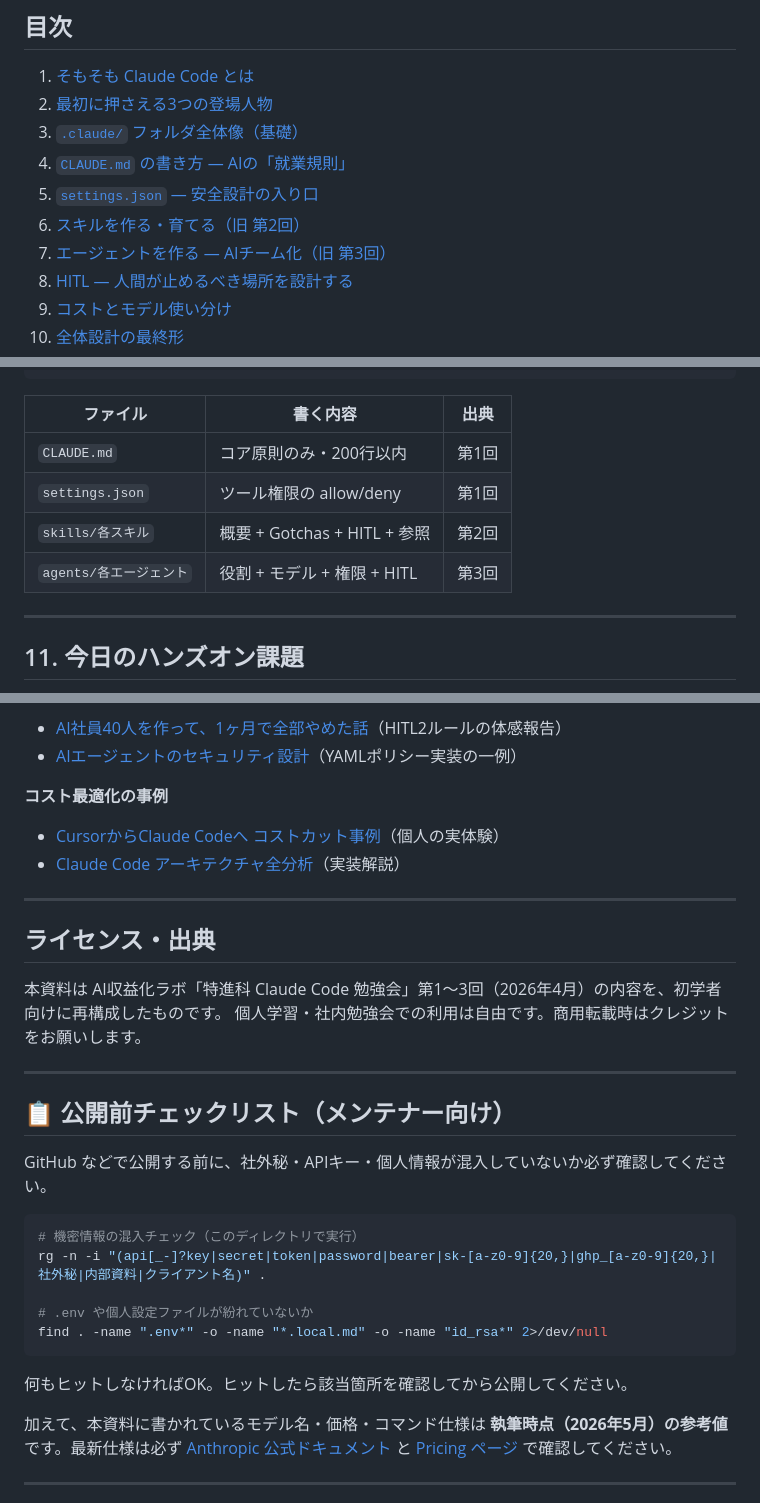
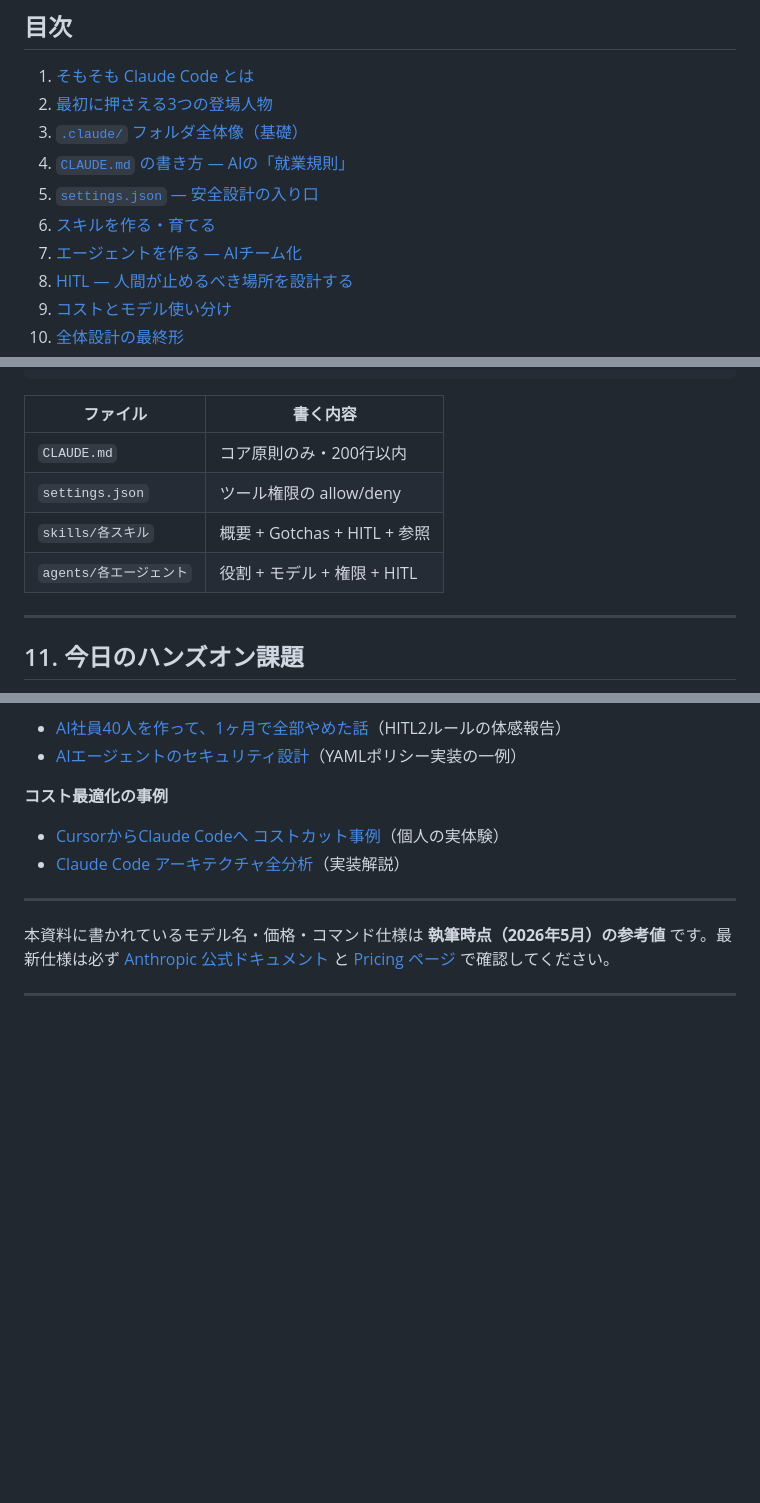
Before and after one commit to fuuuuuuma/claude-code-beginner-study, a Markdown page: README.md, 3 parts joined by grey strips. Rendered like a GitHub page; blank space fills up the shorter version.

````diff
--- a/README.md
+++ b/README.md
@@ -23,8 +23,8 @@
 3. [`.claude/` フォルダ全体像（基礎）](#3-claude-フォルダ全体像基礎)
 4. [`CLAUDE.md` の書き方 — AIの「就業規則」](#4-claudemd-の書き方--aiの就業規則)
 5. [`settings.json` — 安全設計の入り口](#5-settingsjson--安全設計の入り口)
-6. [スキルを作る・育てる（旧 第2回）](#6-スキルを作る育てる旧-第2回)
-7. [エージェントを作る — AIチーム化（旧 第3回）](#7-エージェントを作る--aiチーム化旧-第3回)
+6. [スキルを作る・育てる](#6-スキルを作る育てる)
+7. [エージェントを作る — AIチーム化](#7-エージェントを作る--aiチーム化)
 8. [HITL — 人間が止めるべき場所を設計する](#8-hitl--人間が止めるべき場所を設計する)
 9. [コストとモデル使い分け](#9-コストとモデル使い分け)
 10. [全体設計の最終形](#10-全体設計の最終形)
@@ -550,12 +550,12 @@ your-project/
 │       └── mailer.md         ← HITL必須！（送信＝取り消せない）
 ```
 
-| ファイル | 書く内容 | 出典 |
-| --- | --- | --- |
-| `CLAUDE.md` | コア原則のみ・200行以内 | 第1回 |
-| `settings.json` | ツール権限の allow/deny | 第1回 |
-| `skills/各スキル` | 概要 + Gotchas + HITL + 参照 | 第2回 |
-| `agents/各エージェント` | 役割 + モデル + 権限 + HITL | 第3回 |
+| ファイル | 書く内容 |
+| --- | --- |
+| `CLAUDE.md` | コア原則のみ・200行以内 |
+| `settings.json` | ツール権限の allow/deny |
+| `skills/各スキル` | 概要 + Gotchas + HITL + 参照 |
+| `agents/各エージェント` | 役割 + モデル + 権限 + HITL |
 
 ---
 
@@ -606,28 +606,7 @@ your-project/
 
 ---
 
-## ライセンス・出典
-
-本資料は AI収益化ラボ「特進科 Claude Code 勉強会」第1〜3回（2026年4月）の内容を、初学者向けに再構成したものです。
-個人学習・社内勉強会での利用は自由です。商用転載時はクレジットをお願いします。
-
----
-
-## 📋 公開前チェックリスト（メンテナー向け）
-
-GitHub などで公開する前に、社外秘・APIキー・個人情報が混入していないか必ず確認してください。
-
-```bash
-# 機密情報の混入チェック（このディレクトリで実行）
-rg -n -i "(api[_-]?key|secret|token|password|bearer|sk-[a-z0-9]{20,}|ghp_[a-z0-9]{20,}|社外秘|内部資料|クライアント名)" .
-
-# .env や個人設定ファイルが紛れていないか
-find . -name ".env*" -o -name "*.local.md" -o -name "id_rsa*" 2>/dev/null
-```
-
-何もヒットしなければOK。ヒットしたら該当箇所を確認してから公開してください。
-
-加えて、本資料に書かれているモデル名・価格・コマンド仕様は **執筆時点（2026年5月）の参考値** です。最新仕様は必ず [Anthropic 公式ドキュメント](https://docs.anthropic.com/en/docs/claude-code) と [Pricing ページ](https://www.anthropic.com/pricing) で確認してください。
+本資料に書かれているモデル名・価格・コマンド仕様は **執筆時点（2026年5月）の参考値** です。最新仕様は必ず [Anthropic 公式ドキュメント](https://docs.anthropic.com/en/docs/claude-code) と [Pricing ページ](https://www.anthropic.com/pricing) で確認してください。
 
 ---
 
````
Also changed, not shown: other parts of README.md (+5 -5 lines), slides.md (+13 -18 lines).
